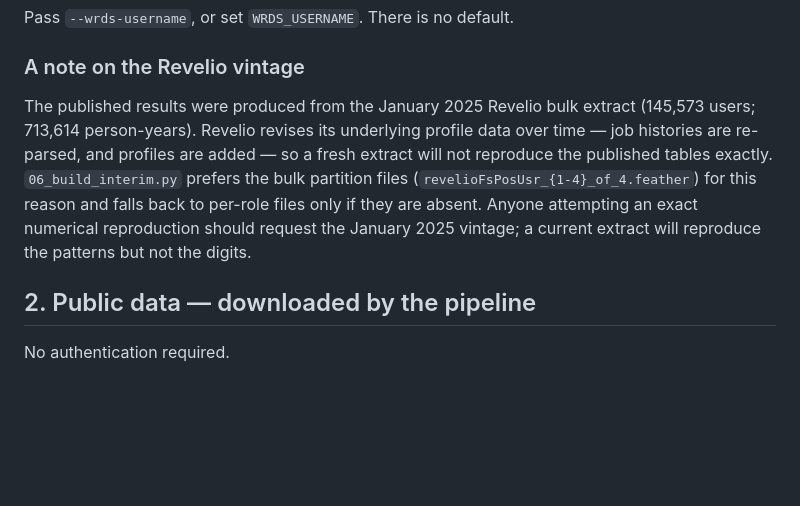
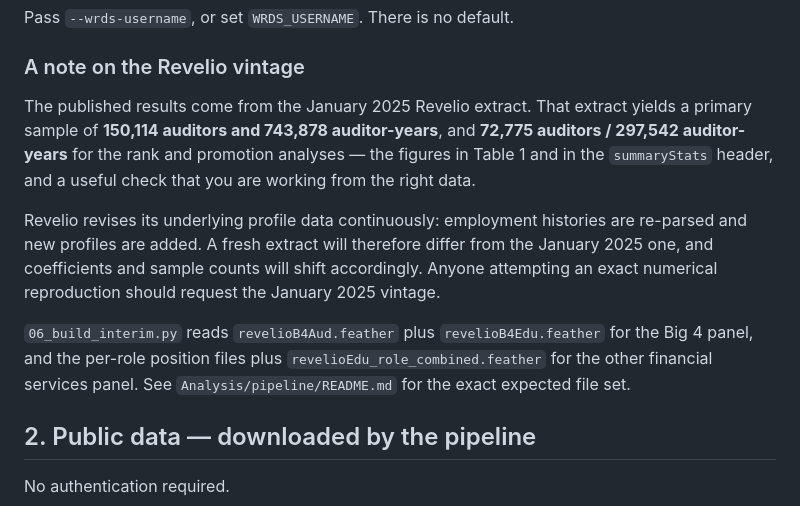
Before and after one commit to njhallman/chs-2026-rast, a Markdown page: DATA_AVAILABILITY.md, the part around one of its changes. Rendered like a GitHub page; blank space fills up the shorter version.

```diff
--- a/DATA_AVAILABILITY.md
+++ b/DATA_AVAILABILITY.md
@@ -30,13 +30,19 @@ Pass `--wrds-username`, or set `WRDS_USERNAME`. There is no default.
 
 ### A note on the Revelio vintage
 
-The published results were produced from the January 2025 Revelio bulk extract (145,573 users;
-713,614 person-years). Revelio revises its underlying profile data over time — job histories are
-re-parsed, and profiles are added — so a fresh extract will not reproduce the published tables
-exactly. `06_build_interim.py` prefers the bulk partition files
-(`revelioFsPosUsr_{1-4}_of_4.feather`) for this reason and falls back to per-role files only if
-they are absent. Anyone attempting an exact numerical reproduction should request the January
-2025 vintage; a current extract will reproduce the patterns but not the digits.
+The published results come from the January 2025 Revelio extract. That extract yields a primary
+sample of **150,114 auditors and 743,878 auditor-years**, and **72,775 auditors / 297,542
+auditor-years** for the rank and promotion analyses — the figures in Table 1 and in the
+`summaryStats` header, and a useful check that you are working from the right data.
+
+Revelio revises its underlying profile data continuously: employment histories are re-parsed and
+new profiles are added. A fresh extract will therefore differ from the January 2025 one, and
+coefficients and sample counts will shift accordingly. Anyone attempting an exact numerical
+reproduction should request the January 2025 vintage.
+
+`06_build_interim.py` reads `revelioB4Aud.feather` plus `revelioB4Edu.feather` for the Big 4
+panel, and the per-role position files plus `revelioEdu_role_combined.feather` for the other
+financial services panel. See `Analysis/pipeline/README.md` for the exact expected file set.
 
 ## 2. Public data — downloaded by the pipeline
 
```
Also changed, not shown: other parts of DATA_AVAILABILITY.md (+15 -19 lines), README.md (+15 -0 lines), 1 other file.
